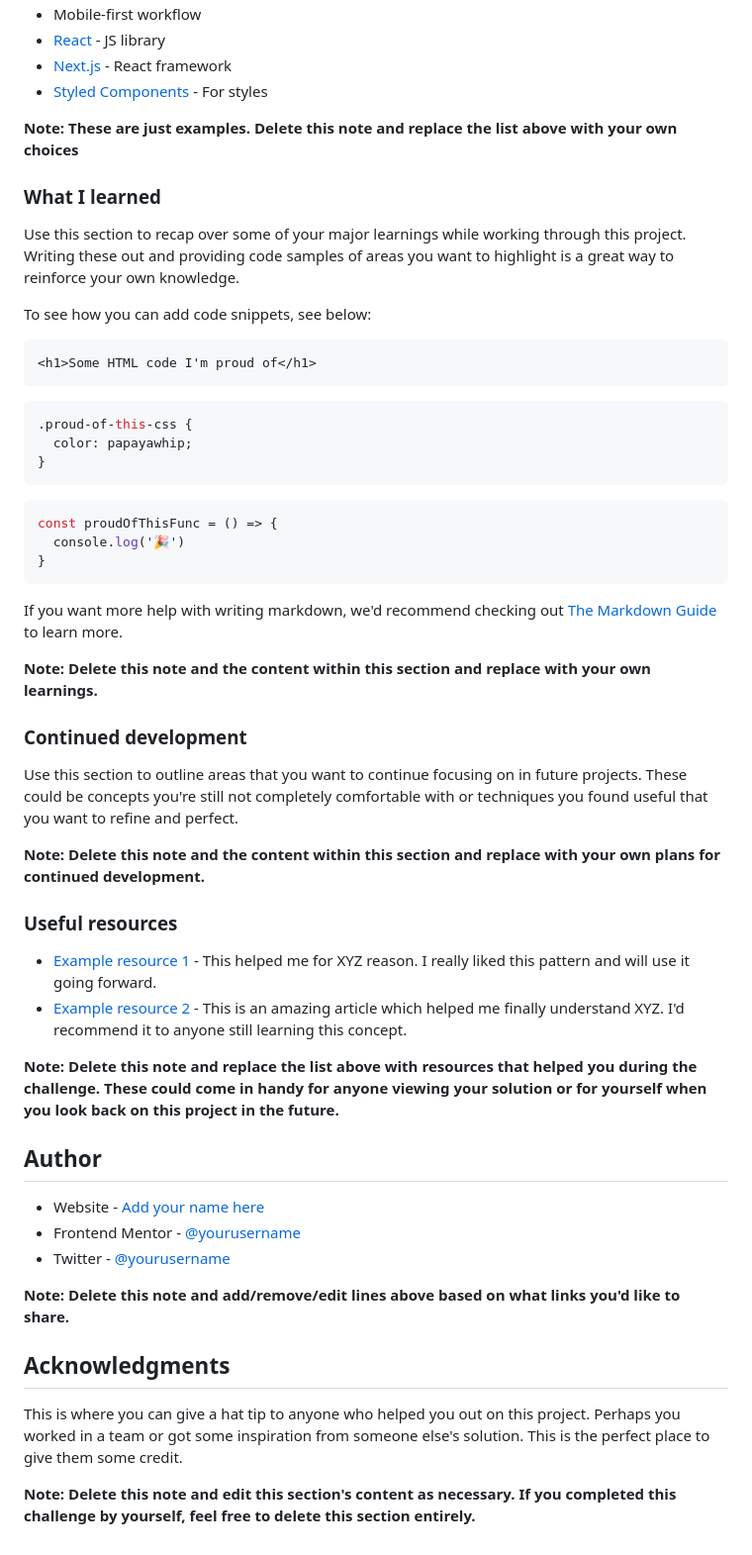
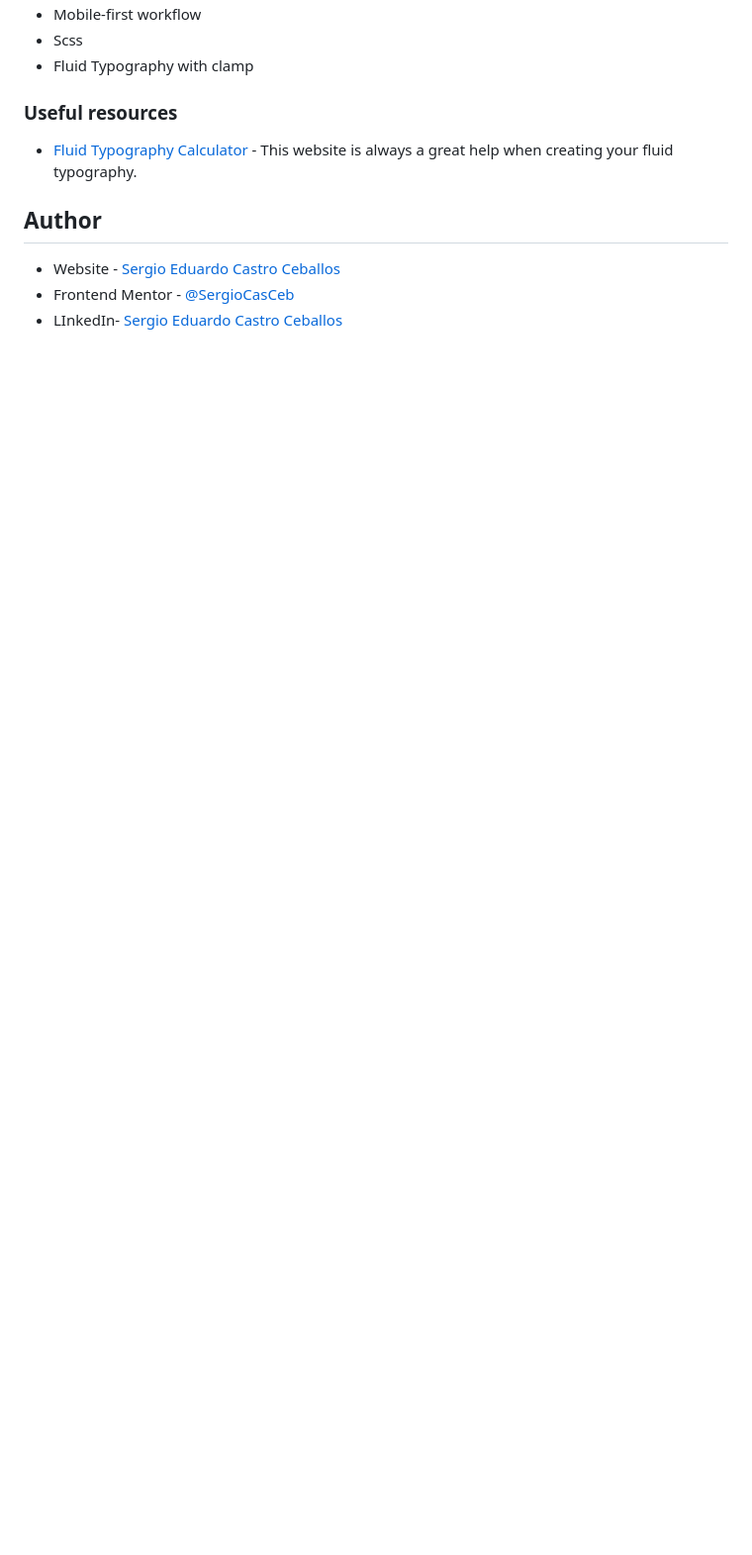
Before and after one commit to SergioCasCeb/blog-preview-card, a Markdown page: README-template.md, the part around one of its changes. Shown at 99% size. Drawn GitHub-style; blank space fills up the shorter version.

Commit message:
current state of the blog card challenge by frontend mentors

````diff
--- a/README-template.md
+++ b/README-template.md
@@ -54,57 +50,13 @@ Then crop/optimize/edit your image however you like, add it to your project, and
 - Mobile-first workflow
-- [React](https://reactjs.org/) - JS library
-- [Next.js](https://nextjs.org/) - React framework
-- [Styled Components](https://styled-components.com/) - For styles
-
-**Note: These are just examples. Delete this note and replace the list above with your own choices**
-
-### What I learned
-
-Use this section to recap over some of your major learnings while working through this project. Writing these out and providing code samples of areas you want to highlight is a great way to reinforce your own knowledge.
-
-To see how you can add code snippets, see below:
-
-```html
-<h1>Some HTML code I'm proud of</h1>
-```
-```css
-.proud-of-this-css {
-  color: papayawhip;
-}
-```
-```js
-const proudOfThisFunc = () => {
-  console.log('🎉')
-}
-```
-
-If you want more help with writing markdown, we'd recommend checking out [The Markdown Guide](https://www.markdownguide.org/) to learn more.
-
-**Note: Delete this note and the content within this section and replace with your own learnings.**
-
-### Continued development
-
-Use this section to outline areas that you want to continue focusing on in future projects. These could be concepts you're still not completely comfortable with or techniques you found useful that you want to refine and perfect.
-
-**Note: Delete this note and the content within this section and replace with your own plans for continued development.**
+- Scss
+- Fluid Typography with clamp
 
 ### Useful resources
 
-- [Example resource 1](https://www.example.com) - This helped me for XYZ reason. I really liked this pattern and will use it going forward.
-- [Example resource 2](https://www.example.com) - This is an amazing article which helped me finally understand XYZ. I'd recommend it to anyone still learning this concept.
-
-**Note: Delete this note and replace the list above with resources that helped you during the challenge. These could come in handy for anyone viewing your solution or for yourself when you look back on this project in the future.**
+- [Fluid Typography Calculator](https://royalfig.github.io/fluid-typography-calculator/) - This website is always a great help when creating your fluid typography.
 
 ## Author
 
-- Website - [Add your name here](https://www.your-site.com)
-- Frontend Mentor - [@yourusername](https://www.frontendmentor.io/profile/yourusername)
-- Twitter - [@yourusername](https://www.twitter.com/yourusername)
-
-**Note: Delete this note and add/remove/edit lines above based on what links you'd like to share.**
-
-## Acknowledgments
-
-This is where you can give a hat tip to anyone who helped you out on this project. Perhaps you worked in a team or got some inspiration from someone else's solution. This is the perfect place to give them some credit.
-
-**Note: Delete this note and edit this section's content as necessary. If you completed this challenge by yourself, feel free to delete this section entirely.**
+- Website - [Sergio Eduardo Castro Ceballos](https://sergiocas.com/)
+- Frontend Mentor - [@SergioCasCeb](https://www.frontendmentor.io/profile/SergioCasCeb)
+- LInkedIn- [Sergio Eduardo Castro Ceballos](www.linkedin.com/in/sergio-eduardo-castro-ceballos)
````
Also changed, not shown: other parts of README-template.md (+8 -12 lines), assets/images/blog-card-screenshot.png (added), 5 other files.
